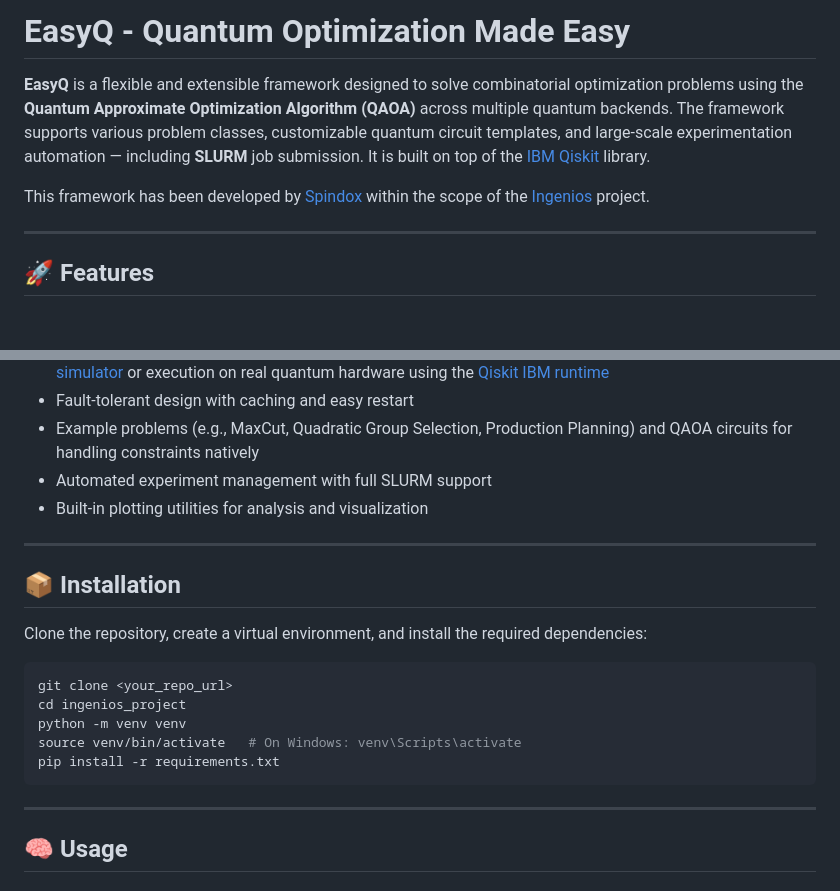
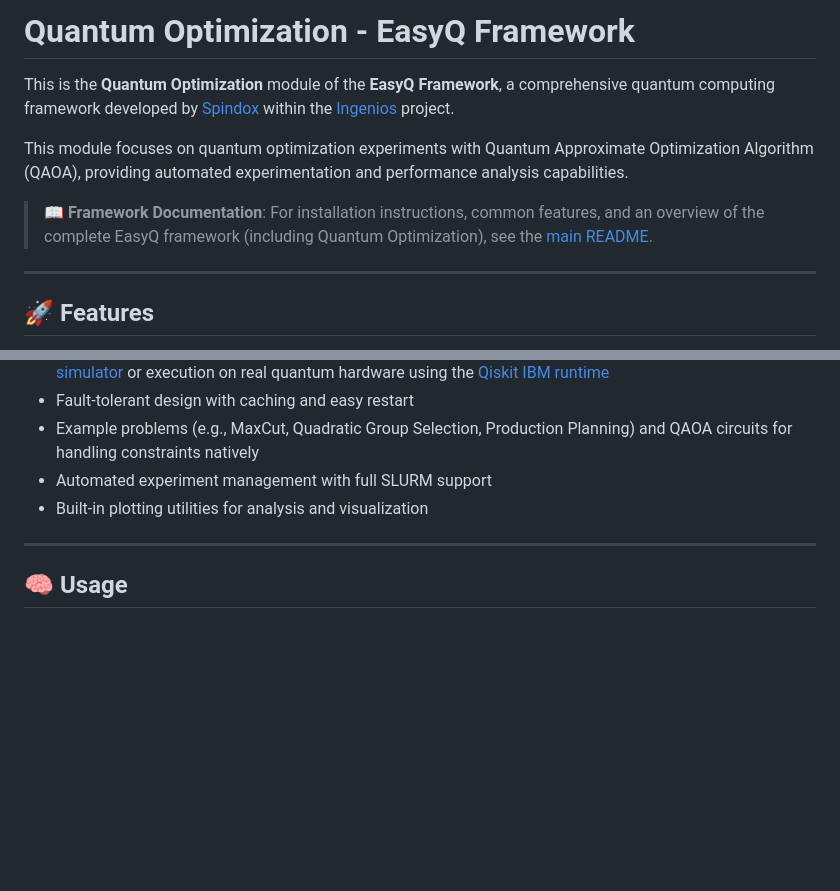
Before and after one commit to GibboSan/easy-q, a Markdown page: quantum_optimization/README.md, 2 parts joined by grey strips. Drawn GitHub-style; blank space fills up the shorter version.

Commit message:
Update QO README.md

`````diff
--- a/quantum_optimization/README.md
+++ b/quantum_optimization/README.md
@@ -1,8 +1,10 @@
-# EasyQ - Quantum Optimization Made Easy
+# Quantum Optimization - EasyQ Framework
 
-**EasyQ** is a flexible and extensible framework designed to solve combinatorial optimization problems using the **Quantum Approximate Optimization Algorithm (QAOA)** across multiple quantum backends. The framework supports various problem classes, customizable quantum circuit templates, and large-scale experimentation automation — including **SLURM** job submission. It is built on top of the [IBM Qiskit](https://www.ibm.com/quantum/qiskit) library.
+This is the **Quantum Optimization** module of the **EasyQ Framework**, a comprehensive quantum computing framework developed by [Spindox](https://makeamark.spindox.it/) within the [Ingenios](https://makeamark.spindox.it/project/ingenios/) project.
 
-This framework has been developed by [Spindox](https://makeamark.spindox.it/) within the scope of the [Ingenios](https://makeamark.spindox.it/project/ingenios/) project.
+This module focuses on quantum optimization experiments with Quantum Approximate Optimization Algorithm (QAOA), providing automated experimentation and performance analysis capabilities.
+
+> 📖 **Framework Documentation**: For installation instructions, common features, and an overview of the complete EasyQ framework (including Quantum Optimization), see the [main README](../README.md).
 
 ---
 
@@ -16,20 +18,6 @@ This framework has been developed by [Spindox](https://makeamark.spindox.it/) wi
 - Example problems (e.g., MaxCut, Quadratic Group Selection, Production Planning) and QAOA circuits for handling constraints natively
 - Automated experiment management with full SLURM support
 - Built-in plotting utilities for analysis and visualization
-
----
-
-## 📦 Installation
-
-Clone the repository, create a virtual environment, and install the required dependencies:
-
-```bash
-git clone <your_repo_url>
-cd ingenios_project
-python -m venv venv
-source venv/bin/activate   # On Windows: venv\Scripts\activate
-pip install -r requirements.txt
-````
 
 ---
 
`````
